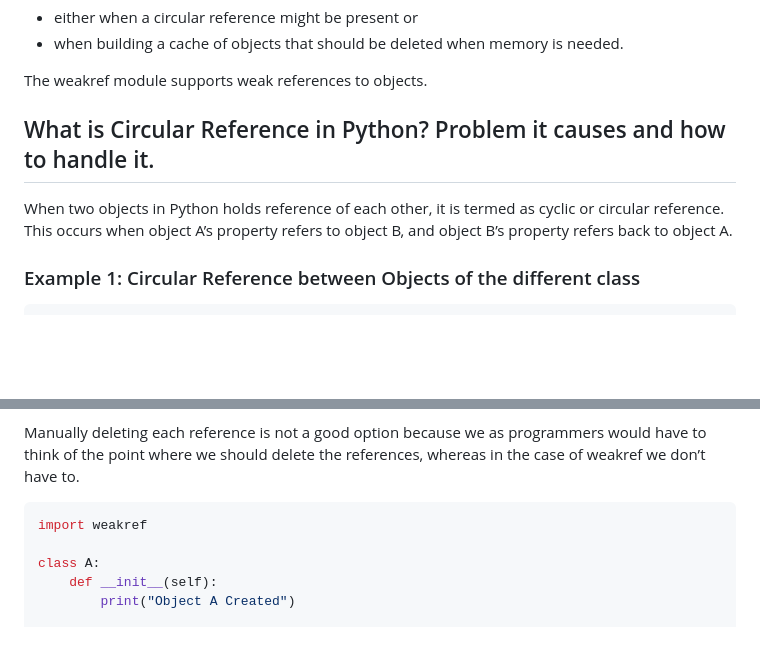
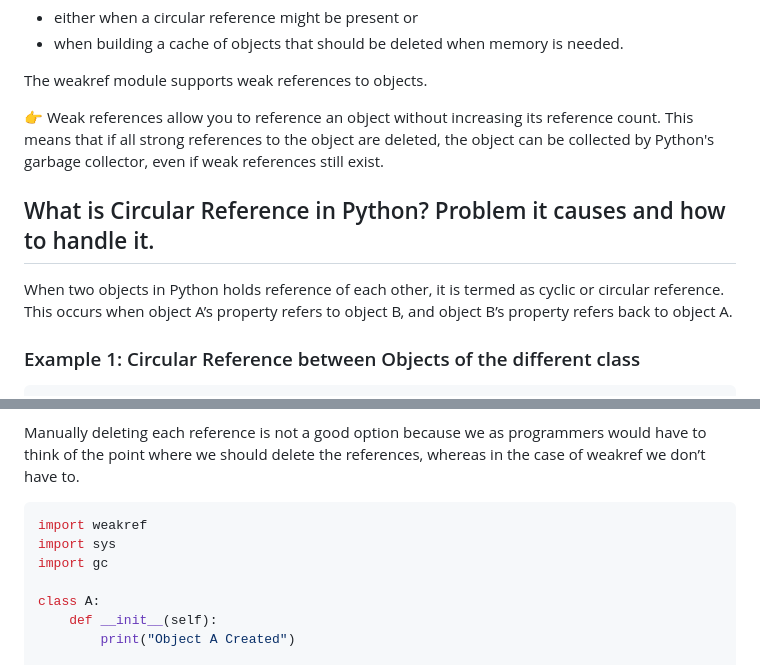
Before and after one commit to MeSabya/PythonLearning, a Markdown page: WeakReferences.md, 2 parts joined by grey strips. Rendered like a GitHub page; blank space fills up the shorter version.

````diff
--- a/WeakReferences.md
+++ b/WeakReferences.md
@@ -6,9 +6,15 @@ This is not always desirable,
 
 The weakref module supports weak references to objects.
 
+
+👉 Weak references allow you to reference an object without increasing its reference count.
+This means that if all strong references to the object are deleted, the object can be collected by Python's garbage collector,
+even if weak references still exist.
+
 ## What is Circular Reference in Python? Problem it causes and how to handle it.
 When two objects in Python holds reference of each other, it is termed as cyclic or circular reference.
 This occurs when object A’s property refers to object B, and object B’s property refers back to object A.
+
 
 ### Example 1: Circular Reference between Objects of the different class
 
@@ -137,6 +143,8 @@ Manually deleting each reference is not a good option because we as programmers
 
 ```python
 import weakref
+import sys
+import gc
 
 class A:
     def __init__(self):
````
Also changed, not shown: other parts of WeakReferences.md (+131 -2 lines).
